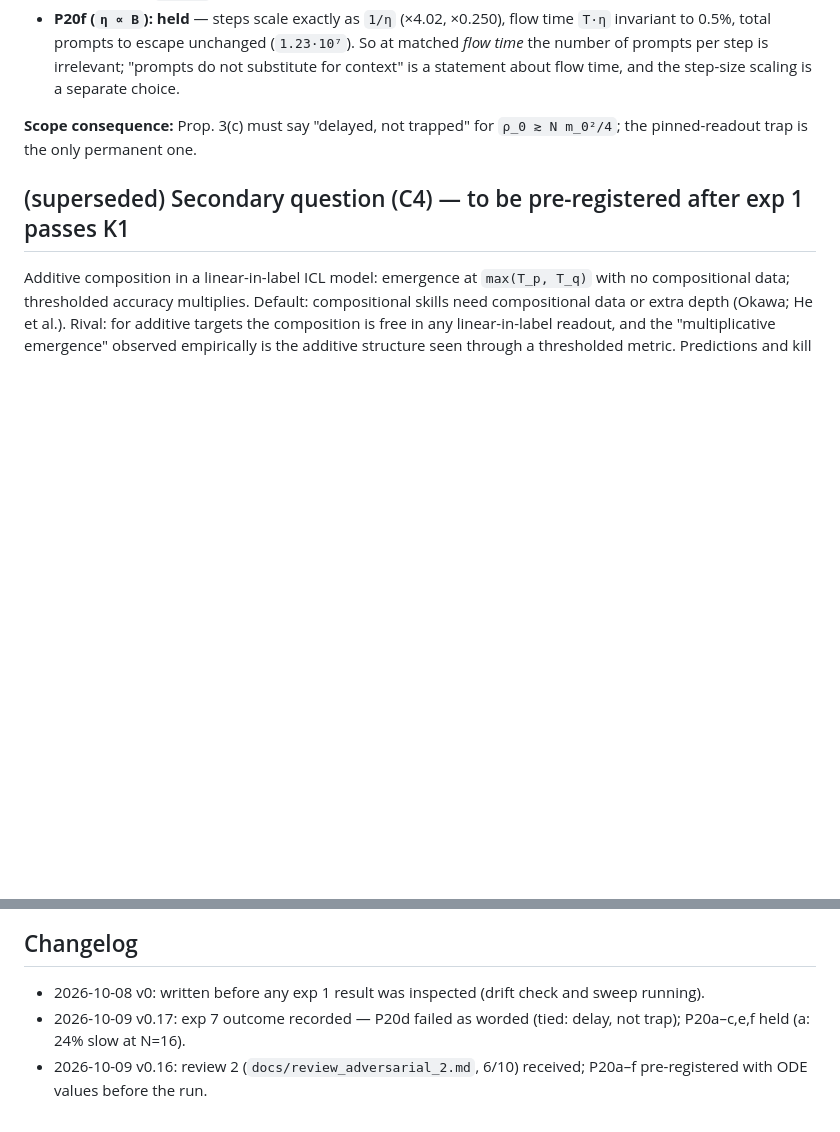
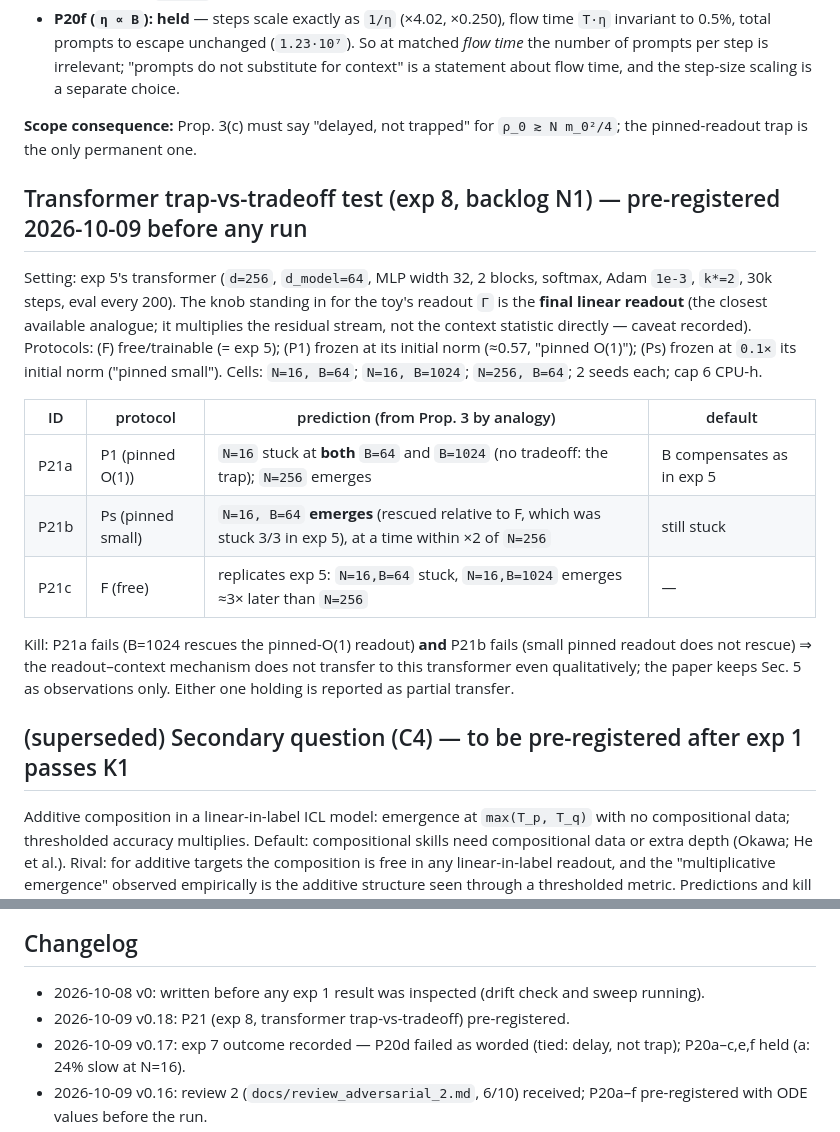
Before and after one commit to hiroshige1/ml, a Markdown page: docs/preregistration.md, 2 parts joined by grey strips. Rendered like a GitHub page; blank space fills up the shorter version.

Commit message:
Pre-register P21 (exp8: transformer trap-vs-tradeoff by readout protocol)
Co-Authored-By: Claude Fable 5.1 <noreply@anthropic.com>
Claude-Session: https://claude.ai/code/session_017YiatWeJmtzWV4ry7Dk7Z4

```diff
--- a/docs/preregistration.md
+++ b/docs/preregistration.md
@@ -282,6 +282,23 @@ tying" is wrong.
 
 **Scope consequence:** Prop. 3(c) must say "delayed, not trapped" for `ρ_0 ≳ N m_0²/4`; the pinned-readout trap is the only permanent one.
 
+## Transformer trap-vs-tradeoff test (exp 8, backlog N1) — pre-registered 2026-10-09 before any run
+
+Setting: exp 5's transformer (`d=256`, `d_model=64`, MLP width 32, 2 blocks, softmax, Adam `1e-3`, `k*=2`, 30k steps, eval every 200). The
+knob standing in for the toy's readout `Γ` is the **final linear readout** (the closest available analogue; it multiplies the residual stream,
+not the context statistic directly — caveat recorded). Protocols: (F) free/trainable (= exp 5); (P1) frozen at its initial norm (≈0.57, "pinned
+O(1)"); (Ps) frozen at `0.1×` its initial norm ("pinned small"). Cells: `N=16, B=64`; `N=16, B=1024`; `N=256, B=64`; 2 seeds each; cap 6 CPU-h.
+
+| ID | protocol | prediction (from Prop. 3 by analogy) | default |
+|---|---|---|---|
+| P21a | P1 (pinned O(1)) | `N=16` stuck at **both** `B=64` and `B=1024` (no tradeoff: the trap); `N=256` emerges | B compensates as in exp 5 |
+| P21b | Ps (pinned small) | `N=16, B=64` **emerges** (rescued relative to F, which was stuck 3/3 in exp 5), at a time within ×2 of `N=256` | still stuck |
+| P21c | F (free) | replicates exp 5: `N=16,B=64` stuck, `N=16,B=1024` emerges ≈3× later than `N=256` | — |
+
+Kill: P21a fails (B=1024 rescues the pinned-O(1) readout) **and** P21b fails (small pinned readout does not rescue) ⇒ the readout–context
+mechanism does not transfer to this transformer even qualitatively; the paper keeps Sec. 5 as observations only. Either one holding is
+reported as partial transfer.
+
 ## (superseded) Secondary question (C4) — to be pre-registered after exp 1 passes K1
 
 Additive composition in a linear-in-label ICL model: emergence at `max(T_p, T_q)` with no compositional
@@ -334,6 +351,7 @@ are confirmed.
 
 ## Changelog
 - 2026-10-08 v0: written before any exp 1 result was inspected (drift check and sweep running).
+- 2026-10-09 v0.18: P21 (exp 8, transformer trap-vs-tradeoff) pre-registered.
 - 2026-10-09 v0.17: exp 7 outcome recorded — P20d failed as worded (tied: delay, not trap); P20a–c,e,f held (a: 24% slow at N=16).
 - 2026-10-09 v0.16: review 2 (`docs/review_adversarial_2.md`, 6/10) received; P20a–f pre-registered with ODE values before the run.
 - 2026-10-09 v0.15: exp 6 outcome recorded — P19a/b/d held (ODE within 1–4%), P19c flat but outside the literal 5% band.
```
